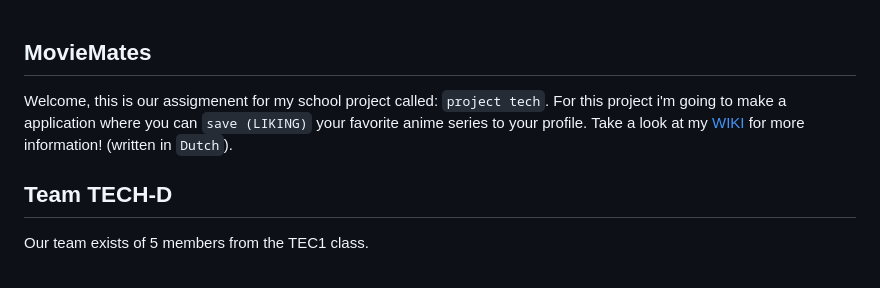
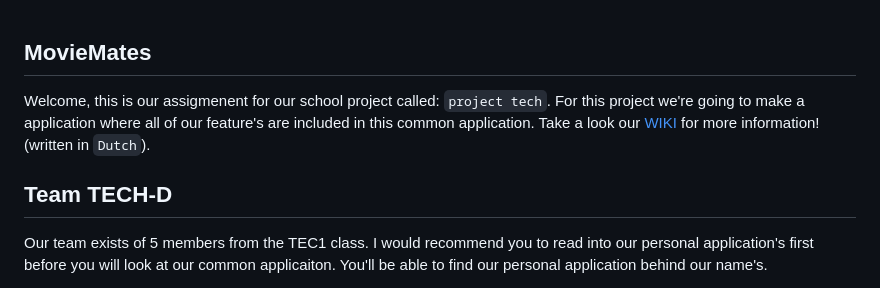
Before and after one commit to Alexiatech/Tech-D-groepsopdracht, a Markdown page: README.md, the part around one of its changes. Drawn GitHub-style.

```diff
--- a/README.md
+++ b/README.md
@@ -1,8 +1,8 @@
 ## MovieMates
 
-Welcome, this is our assigmenent for my school project called: `project tech`. For this project i'm going to make a application where you can `save (LIKING)` your favorite anime series to your profile. Take a look at my [WIKI](https://github.com/Alexiatech/Tech-D-groepsopdracht/wiki) for more information! (written in `Dutch`).
+Welcome, this is our assigmenent for our school project called: `project tech`. For this project we're going to make a application where all of our feature's are included in this common application. Take a look our [WIKI](https://github.com/Alexiatech/Tech-D-groepsopdracht/wiki) for more information! (written in `Dutch`).
 
 ## Team TECH-D
 
-Our team exists of 5 members from the TEC1 class.
+Our team exists of 5 members from the TEC1 class. I would recommend you to read into our personal application's first before you will look at our common applicaiton. You'll be able to find our personal application behind our name's.
 
```
Also changed, not shown: other parts of README.md (+5 -5 lines).
